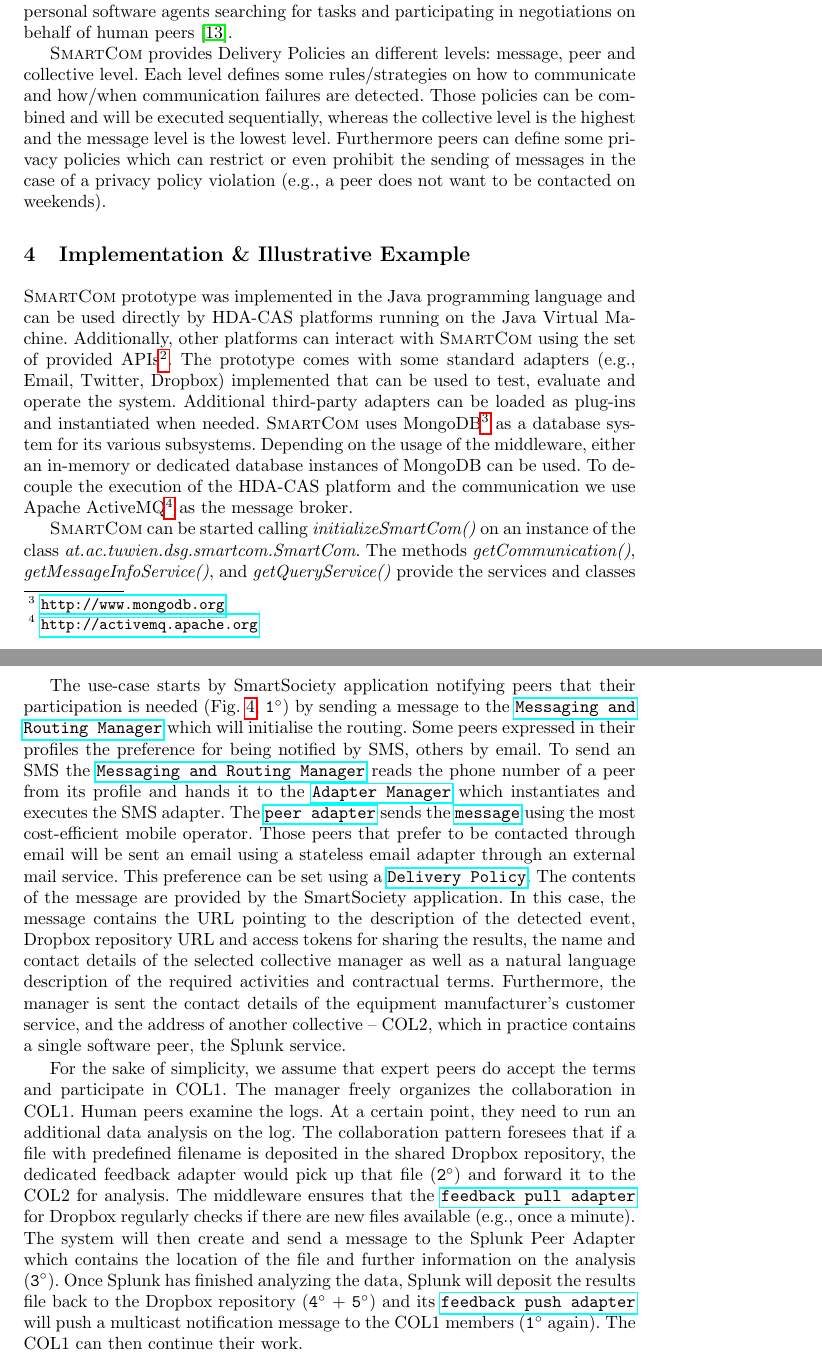
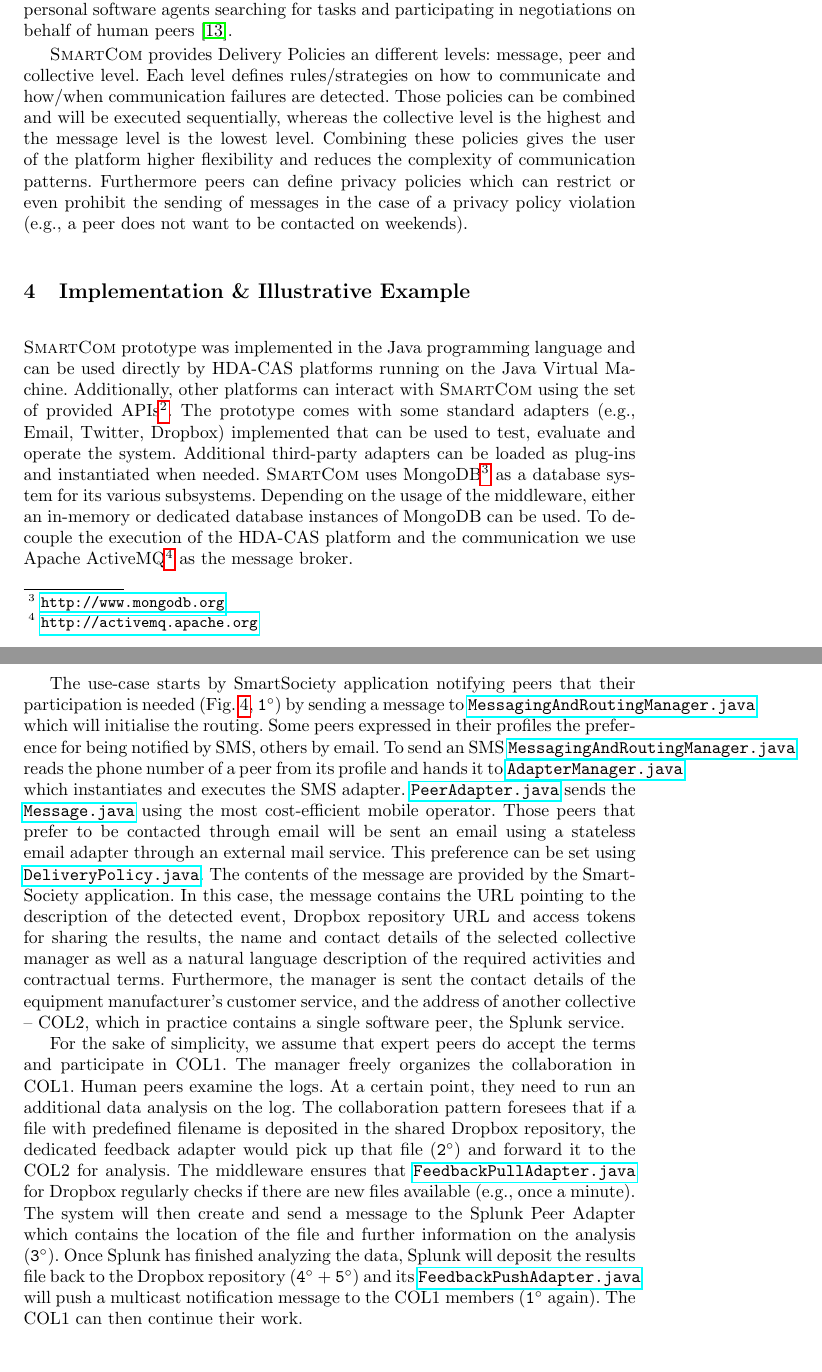
Before and after one commit to PhilZeppe/ICSOC-WESOA14, a LaTeX thesis (WESOA-Paper.tex): two parts of pages 8 and 10 of 12, joined at a grey line, cut so that both start at the same text. Compiled offline with pdfLaTeX.

Commit message:
some changes

```diff
--- a/WESOA-Paper.tex
+++ b/WESOA-Paper.tex
@@ -293,10 +293,10 @@ communicate and invoke individual human-based and machine-based computing elemen
     Currently, the service annotates the message field types, provides a natural-language description of the expected fields contents and provides a state-machine description describing the allowed message exchange sequence with respect to dependency and timing constraints. The service can also be extended to provide an ontology of message types enabling machine-readable message descriptions, and use of personal software agents searching for tasks and participating in negotiations on behalf of human peers \cite{KobiGal}.
 
     \mdl{} provides Delivery Policies an different levels: message, peer and collective level.
-	%The policy on message level defines some basics like acknowledged messages, the policies on peer level define how messages are sent over the various adapters (e.g., by using all available adapters or just by the preferred one). On the collective level the delivery policy defines the communication strategy with the members of the collective and how failed communication attempts are indicated (e.g., a message being sent to all members could not be delivered to one specific peer).
-	Each level defines some rules/strategies on how to communicate and how/when communication failures are detected.
-	Those policies can be combined and will be executed sequentially, whereas the collective level is the highest and the message level is the lowest level.
-	Furthermore peers can define some privacy policies which can restrict or even prohibit the sending of messages in the case of a privacy policy violation (e.g., a peer does not want to be contacted on weekends).
+	%The policy on message level defines basics like acknowledged messages, the policies on peer level define how messages are sent over the various adapters (e.g., by using all available adapters or just by the preferred one). On the collective level the delivery policy defines the communication strategy with the members of the collective and how failed communication attempts are indicated (e.g., a message being sent to all members could not be delivered to one specific peer).
+	Each level defines rules/strategies on how to communicate and how/when communication failures are detected.
+	Those policies can be combined and will be executed sequentially, whereas the collective level is the highest and the message level is the lowest level. Combining these policies gives the user of the platform higher flexibility and reduces the complexity of communication patterns.
+	Furthermore peers can define privacy policies which can restrict or even prohibit the sending of messages in the case of a privacy policy violation (e.g., a peer does not want to be contacted on weekends).
 
 
 \section{Implementation \& Illustrative Example}
@@ -309,7 +309,7 @@ communicate and invoke individual human-based and machine-based computing elemen
   Additional third-party adapters can be loaded as plug-ins and instantiated when needed.
   \mdl{} uses MongoDB\footnote{\url{http://www.mongodb.org}} as a database system for its various subsystems. Depending on the usage of the middleware, either an in-memory or dedicated database instances of MongoDB can be used. To decouple the execution of the HDA-CAS platform and the communication we use Apache ActiveMQ\footnote{\url{http://activemq.apache.org}} as the message broker.
 
-  	 \mdl{} can be started calling \textit{initializeSmartCom()} on an instance of the class \textit{at.ac.tuwien.dsg.smartcom.SmartCom}. The methods \textit{getCommunication()}, \textit{getMessageInfoService()}, and \textit{getQueryService()} provide the services and classes that allow the interaction with \mdl{}. The various subsystems and the whole system can be build using Apache Maven\footnote{\url{http://maven.apache.org/}}. The APIs are provided in the module 'api' of the prototype implementation. Additional information on the implementation, usage and the source code can be found on GitHub\footnote{https://github.com/tuwiendsg/SmartCom}.
+  	 The various subsystems and the whole system can be build using Apache Maven\footnote{\url{http://maven.apache.org/}}. The APIs are provided in the module 'api' of the prototype implementation. Additional information on the implementation, usage and the source code can be found on GitHub\footnote{https://github.com/tuwiendsg/SmartCom}.
 
 
   %\subsection{Use-Case Walkthrough}
@@ -325,14 +325,14 @@ communicate and invoke individual human-based and machine-based computing elemen
 
     Figure~\ref{fig:use-case} shows the two collectives participating in this scenario. COL1 containing human expert service units (SUs) and a single software SU --- the Dropbox service. Furthermore, each human SU is assigned a dedicated peer adapter ($P_a$) instance, while for the Dropbox service, both a $P_a$ and a feedback adapter ($F_a$) instance are executed, in order to support two-way communication with the SmartSociety platform. COL2 contains a single SU that does data analysis. To support two-way communication we introduce again a $P_a$ and a $F_a$.
 
-    The use-case starts by SmartSociety application notifying peers that their participation is needed (Fig.~\ref{fig:use-case}, \texttt{1}\degree) by sending a message to the \texttt{\href{https://github.com/tuwiendsg/SmartCom/blob/master/messaging/src/main/java/at/ac/tuwien/dsg/smartcom/messaging/MessagingAndRoutingManagerImpl.java}{Messaging and Routing Manager}} which will initialise the routing. Some peers expressed in their profiles the preference for being notified by SMS, others by email. To send an SMS the \texttt{\href{https://github.com/tuwiendsg/SmartCom/blob/master/messaging/src/main/java/at/ac/tuwien/dsg/smartcom/messaging/MessagingAndRoutingManagerImpl.java}{Messaging and Routing Manager}} reads the phone number of a peer from its profile and hands it to the \texttt{\href{https://github.com/tuwiendsg/SmartCom/blob/master/adapter/src/main/java/at/ac/tuwien/dsg/smartcom/manager/am/AdapterManagerImpl.java}{Adapter Manager}} which instantiates and executes the SMS adapter. The \texttt{\href{https://github.com/tuwiendsg/SmartCom/blob/master/api/src/main/java/at/ac/tuwien/dsg/smartcom/adapter/OutputAdapter.java}{peer adapter}} sends the \texttt{\href{https://github.com/tuwiendsg/SmartCom/blob/master/api/src/main/java/at/ac/tuwien/dsg/smartcom/model/Message.java}{message}} using the most cost-efficient mobile operator. Those peers that prefer to be contacted through email will be sent an email using a stateless email adapter through an external mail service. This preference can be set using a \texttt{\href{https://github.com/tuwiendsg/SmartCom/blob/master/api/src/main/java/at/ac/tuwien/dsg/smartcom/model/DeliveryPolicy.java}{Delivery Policy}}.
+    The use-case starts by SmartSociety application notifying peers that their participation is needed (Fig.~\ref{fig:use-case}, \texttt{1}\degree) by sending a message to \texttt{\href{https://github.com/tuwiendsg/SmartCom/blob/master/messaging/src/main/java/at/ac/tuwien/dsg/smartcom/messaging/MessagingAndRoutingManagerImpl.java}{MessagingAndRoutingManager.java}} which will initialise the routing. Some peers expressed in their profiles the preference for being notified by SMS, others by email. To send an SMS \texttt{\href{https://github.com/tuwiendsg/SmartCom/blob/master/messaging/src/main/java/at/ac/tuwien/dsg/smartcom/messaging/MessagingAndRoutingManagerImpl.java}{MessagingAndRoutingManager.java}} reads the phone number of a peer from its profile and hands it to \texttt{\href{https://github.com/tuwiendsg/SmartCom/blob/master/adapter/src/main/java/at/ac/tuwien/dsg/smartcom/manager/am/AdapterManagerImpl.java}{AdapterManager.java}} which instantiates and executes the SMS adapter. \texttt{\href{https://github.com/tuwiendsg/SmartCom/blob/master/api/src/main/java/at/ac/tuwien/dsg/smartcom/adapter/OutputAdapter.java}{PeerAdapter.java}} sends the \texttt{\href{https://github.com/tuwiendsg/SmartCom/blob/master/api/src/main/java/at/ac/tuwien/dsg/smartcom/model/Message.java}{Message.java}} using the most cost-efficient mobile operator. Those peers that prefer to be contacted through email will be sent an email using a stateless email adapter through an external mail service. This preference can be set using \texttt{\href{https://github.com/tuwiendsg/SmartCom/blob/master/api/src/main/java/at/ac/tuwien/dsg/smartcom/model/DeliveryPolicy.java}{DeliveryPolicy.java}}.
     %
     The contents of the message are provided by the SmartSociety application. In this case, the message contains the URL pointing to the description of the detected event, Dropbox repository URL and access tokens for sharing the results, the name and contact details of the selected collective manager as well as a natural language description of the required activities and contractual terms. Furthermore, the manager is sent the contact details of the equipment manufacturer's customer service, and the address of another collective -- COL2, which in practice contains a single software peer, the Splunk service.
     %The SMS’s or emails are delivered to the peers by the respective Peer Adapters.
     %, described later in more detail.
 
-    For the sake of simplicity, we assume that expert peers do accept the terms and participate in COL1. The manager freely organizes the collaboration in COL1. Human peers examine the logs. At a certain point, they need to run an additional data analysis on the log. The collaboration pattern foresees that if a file with predefined filename is deposited in the shared Dropbox repository, the dedicated feedback adapter would pick up that file (\texttt{2}\degree) and forward it to the COL2 for analysis. The middleware ensures that the \texttt{\href{https://github.com/tuwiendsg/SmartCom/blob/master/api/src/main/java/at/ac/tuwien/dsg/smartcom/adapter/InputPullAdapter.java}{feedback pull adapter}} for Dropbox regularly checks if there are new files available (e.g., once a minute).
-	  The system will then create and send a message to the Splunk Peer Adapter which contains the location of the file and further information on the analysis (\texttt{3}\degree). Once Splunk has finished analyzing the data, Splunk will deposit the results file back to the Dropbox repository (\texttt{4}\degree~+~\texttt{5}\degree) and its \texttt{\href{https://github.com/tuwiendsg/SmartCom/blob/master/api/src/main/java/at/ac/tuwien/dsg/smartcom/adapter/InputPushAdapter.java}{feedback push adapter}} will push a multicast notification message to the COL1 members (\texttt{1}\degree~again). The COL1 can then continue their work.
+    For the sake of simplicity, we assume that expert peers do accept the terms and participate in COL1. The manager freely organizes the collaboration in COL1. Human peers examine the logs. At a certain point, they need to run an additional data analysis on the log. The collaboration pattern foresees that if a file with predefined filename is deposited in the shared Dropbox repository, the dedicated feedback adapter would pick up that file (\texttt{2}\degree) and forward it to the COL2 for analysis. The middleware ensures that \texttt{\href{https://github.com/tuwiendsg/SmartCom/blob/master/api/src/main/java/at/ac/tuwien/dsg/smartcom/adapter/InputPullAdapter.java}{FeedbackPullAdapter.java}} for Dropbox regularly checks if there are new files available (e.g., once a minute).
+	  The system will then create and send a message to the Splunk Peer Adapter which contains the location of the file and further information on the analysis (\texttt{3}\degree). Once Splunk has finished analyzing the data, Splunk will deposit the results file back to the Dropbox repository (\texttt{4}\degree~+~\texttt{5}\degree) and its \texttt{\href{https://github.com/tuwiendsg/SmartCom/blob/master/api/src/main/java/at/ac/tuwien/dsg/smartcom/adapter/InputPushAdapter.java}{FeedbackPushAdapter.java}} will push a multicast notification message to the COL1 members (\texttt{1}\degree~again). The COL1 can then continue their work.
 
     % Once at the given location, the peer takes the picture and at some point uploads it to the given Dropbox url authenticating with the access token. A feedback adapter regularly checks the Dropbox folder. When a new picture is discovered, it informs the appropriate HDA-CAS application through a previously registered callback function.
 
```
